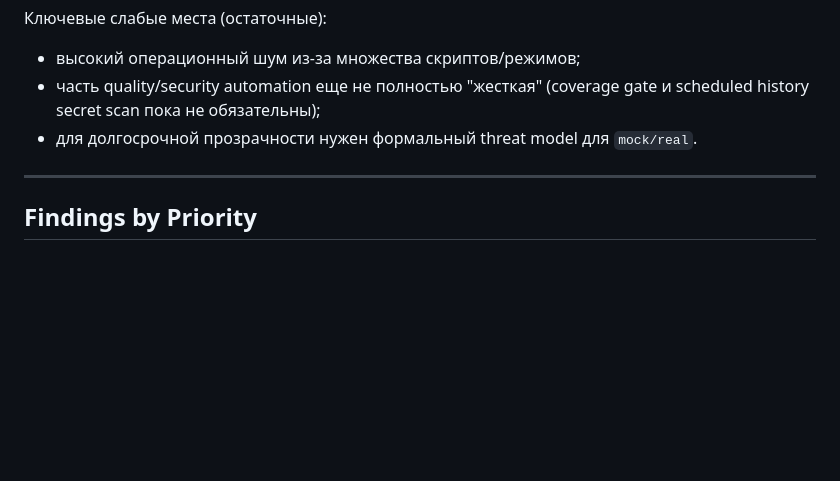
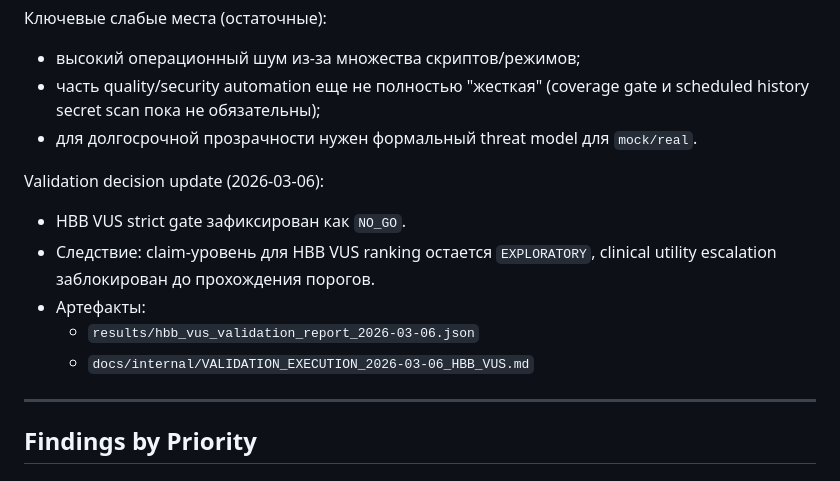
Before and after one commit to sergeeey/ARCHCODE, a Markdown page: docs/internal/SEC_AUDIT_KODEKS.md, the part around the change. Drawn GitHub-style; blank space fills up the shorter version.

Commit message:
docs(validation): record HBB VUS NO_GO gate in protocol and security audit

```diff
--- a/docs/internal/SEC_AUDIT_KODEKS.md
+++ b/docs/internal/SEC_AUDIT_KODEKS.md
@@ -30,6 +30,13 @@
 - высокий операционный шум из-за множества скриптов/режимов;
 - часть quality/security automation еще не полностью "жесткая" (coverage gate и scheduled history secret scan пока не обязательны);
 - для долгосрочной прозрачности нужен формальный threat model для `mock/real`.
+
+Validation decision update (2026-03-06):
+- HBB VUS strict gate зафиксирован как `NO_GO`.
+- Следствие: claim-уровень для HBB VUS ranking остается `EXPLORATORY`, clinical utility escalation заблокирован до прохождения порогов.
+- Артефакты:
+  - `results/hbb_vus_validation_report_2026-03-06.json`
+  - `docs/internal/VALIDATION_EXECUTION_2026-03-06_HBB_VUS.md`
 
 ---
 
```
Also changed, not shown: VALIDATION_PROTOCOL.md (+2 -0 lines).
